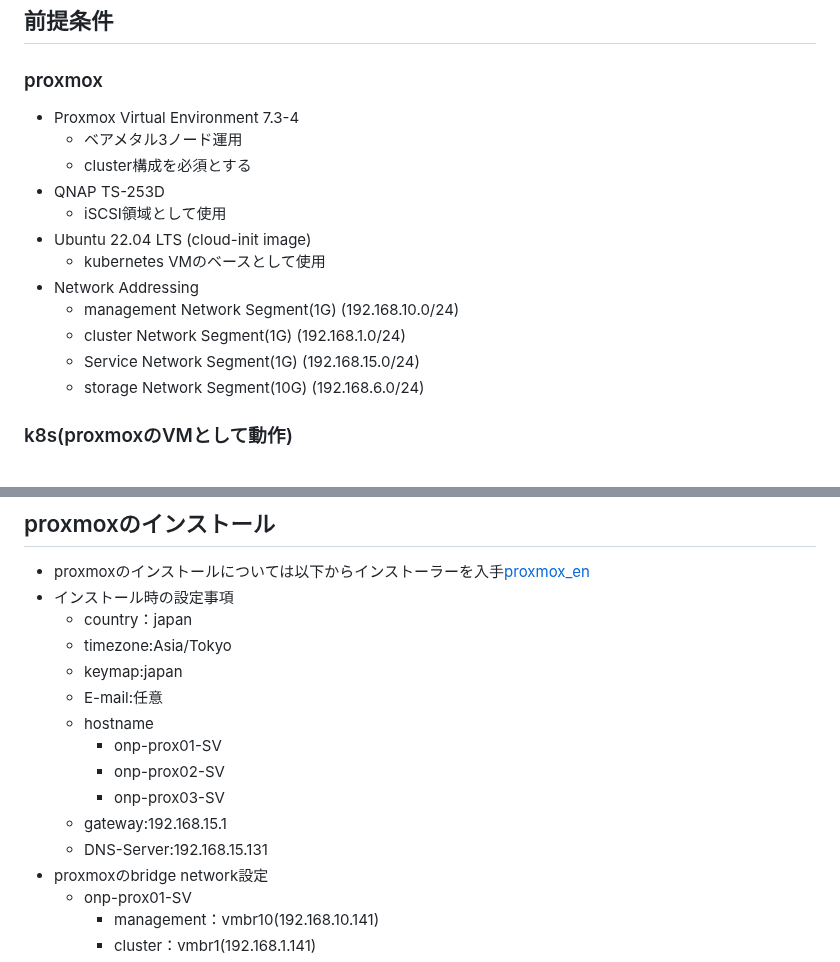
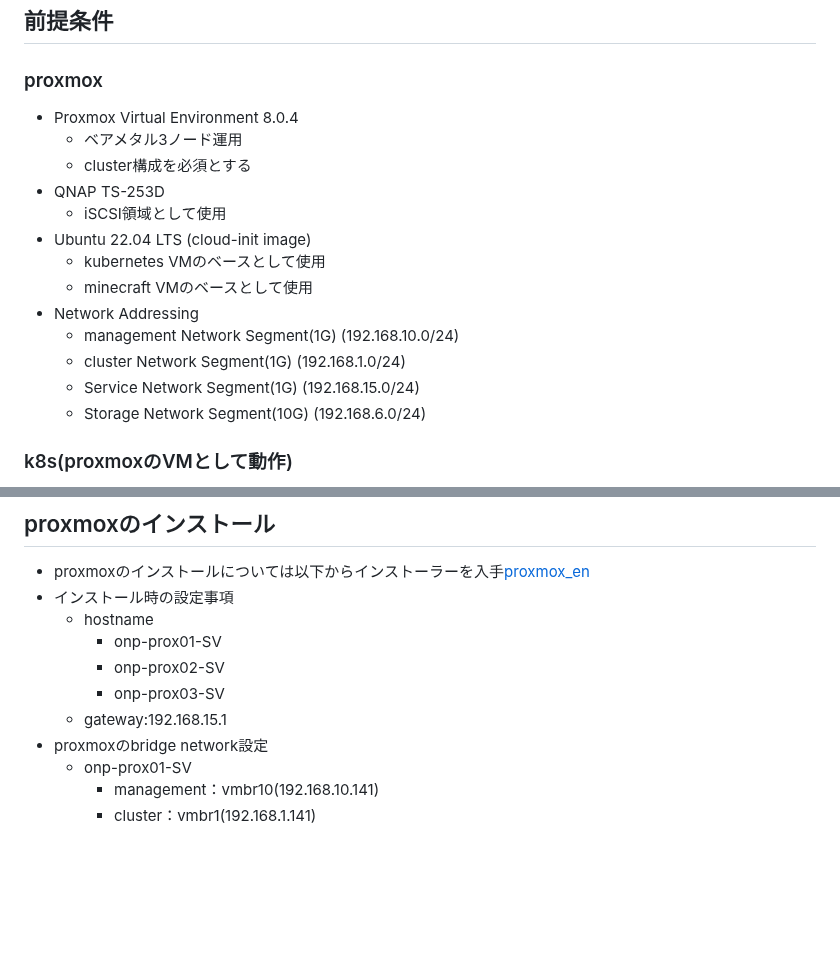
Before and after one commit to maron-gt123/k8s-setup-for-proxmox, a Markdown page: README.md, 2 parts joined by grey strips. GitHub-like rendering; blank space fills up the shorter version.

```diff
--- a/README.md
+++ b/README.md
@@ -4,18 +4,19 @@
 
 ## 前提条件<br>
 ### proxmox<br>
-* Proxmox Virtual Environment 7.3-4
+* Proxmox Virtual Environment 8.0.4
   * ベアメタル3ノード運用
   * cluster構成を必須とする
 * QNAP TS-253D
   * iSCSI領域として使用
 * Ubuntu 22.04 LTS (cloud-init image)
   * kubernetes VMのベースとして使用
+  * minecraft VMのベースとして使用
 * Network Addressing
   * management Network Segment(1G) (192.168.10.0/24)
   * cluster Network Segment(1G) (192.168.1.0/24)
   * Service Network Segment(1G) (192.168.15.0/24)
-  * storage Network Segment(10G) (192.168.6.0/24)
+  * Storage Network Segment(10G) (192.168.6.0/24)
 ### k8s(proxmoxのVMとして動作)<br>
 * Internal
   * Pod Network (10.128.0.0/16)
@@ -29,16 +30,11 @@
 ## proxmoxのインストール<br>
 * proxmoxのインストールについては以下からインストーラーを入手[proxmox_en](https://www.proxmox.com/en/)
 * インストール時の設定事項
-  * country：japan
-  * timezone:Asia/Tokyo
-  * keymap:japan
-  * E-mail:任意
   * hostname
     * onp-prox01-SV
     * onp-prox02-SV
     * onp-prox03-SV
   * gateway:192.168.15.1
-  * DNS-Server:192.168.15.131
  * proxmoxのbridge network設定
    * onp-prox01-SV
      * management：vmbr10(192.168.10.141)
```
